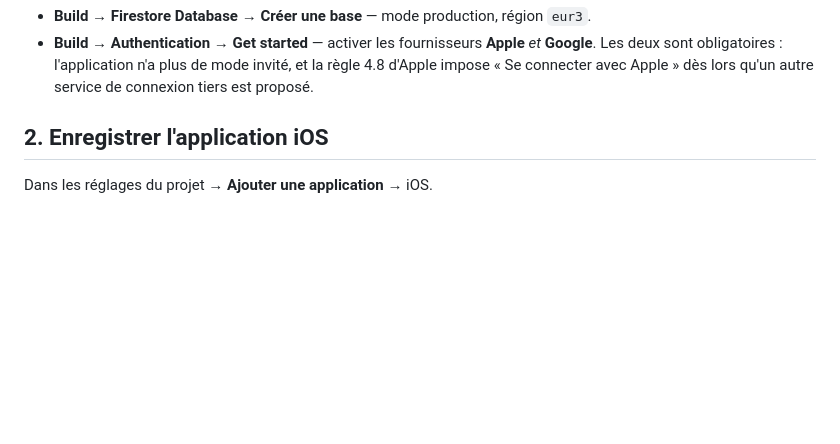
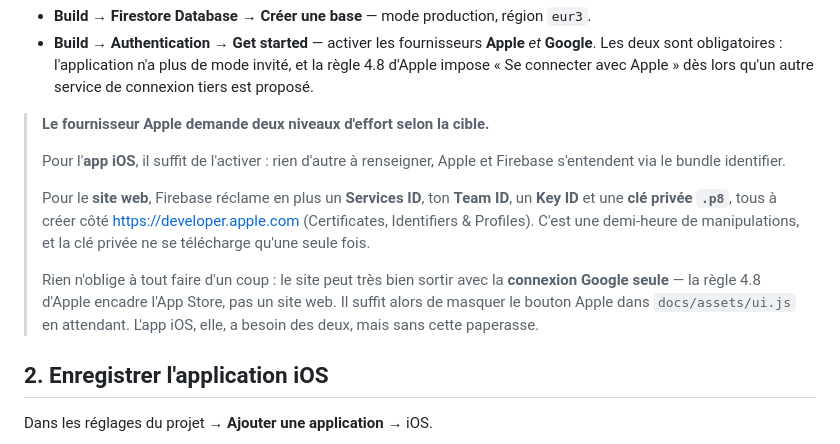
Before and after one commit to JMProjectlab/Application, a Markdown page: SETUP-FIREBASE.md, the part around the change. Rendered like a GitHub page; blank space fills up the shorter version.

Commit message:
Document what the Apple provider actually costs on web
Enabling Apple sign-in was written up as a single checkbox, which only
holds for the iOS app. The web client also offers it, and there Firebase
demands a Services ID, Team ID, Key ID and a .p8 private key created in
the Apple Developer portal — with the key downloadable exactly once.

Hitting that unannounced, mid-setup, is the kind of thing that stalls an
afternoon. Notes the alternative too: the site can ship with Google
alone, since guideline 4.8 governs the App Store and not a website.

```diff
--- a/SETUP-FIREBASE.md
+++ b/SETUP-FIREBASE.md
@@ -21,6 +21,22 @@ Puis :
   *et* **Google**. Les deux sont obligatoires : l'application n'a plus de mode
   invité, et la règle 4.8 d'Apple impose « Se connecter avec Apple » dès lors
   qu'un autre service de connexion tiers est proposé.
+
+> **Le fournisseur Apple demande deux niveaux d'effort selon la cible.**
+>
+> Pour l'**app iOS**, il suffit de l'activer : rien d'autre à renseigner, Apple
+> et Firebase s'entendent via le bundle identifier.
+>
+> Pour le **site web**, Firebase réclame en plus un **Services ID**, ton **Team
+> ID**, un **Key ID** et une **clé privée `.p8`**, tous à créer côté
+> <https://developer.apple.com> (Certificates, Identifiers & Profiles). C'est
+> une demi-heure de manipulations, et la clé privée ne se télécharge qu'une
+> seule fois.
+>
+> Rien n'oblige à tout faire d'un coup : le site peut très bien sortir avec la
+> **connexion Google seule** — la règle 4.8 d'Apple encadre l'App Store, pas un
+> site web. Il suffit alors de masquer le bouton Apple dans `docs/assets/ui.js`
+> en attendant. L'app iOS, elle, a besoin des deux, mais sans cette paperasse.
 
 ## 2. Enregistrer l'application iOS
 
```
